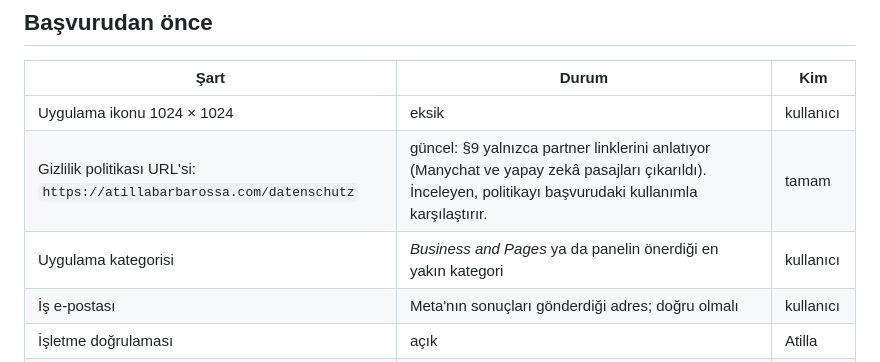
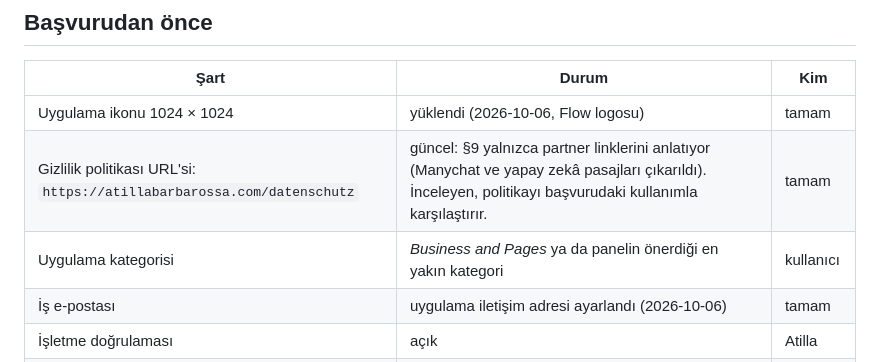
Before and after one commit to oarslanerbln-pixel/atilla-akg-l, a Markdown page: docs/meta-app-review.md, the part around the change. Drawn GitHub-style.

Commit message:
docs(meta): mark app icon and contact email as done
Co-Authored-By: Claude Opus 5.5 <noreply@anthropic.com>

```diff
--- a/docs/meta-app-review.md
+++ b/docs/meta-app-review.md
@@ -14,10 +14,10 @@ Meta'nın webhook kurulum rehberi (developers.facebook.com → Instagram Platfor
 
 | Şart | Durum | Kim |
 |---|---|---|
-| Uygulama ikonu 1024 × 1024 | eksik | kullanıcı |
+| Uygulama ikonu 1024 × 1024 | yüklendi (2026-10-06, Flow logosu) | tamam |
 | Gizlilik politikası URL'si: `https://atillabarbarossa.com/datenschutz` | güncel: §9 yalnızca partner linklerini anlatıyor (Manychat ve yapay zekâ pasajları çıkarıldı). İnceleyen, politikayı başvurudaki kullanımla karşılaştırır. | tamam |
 | Uygulama kategorisi | *Business and Pages* ya da panelin önerdiği en yakın kategori | kullanıcı |
-| İş e-postası | Meta'nın sonuçları gönderdiği adres; doğru olmalı | kullanıcı |
+| İş e-postası | uygulama iletişim adresi ayarlandı (2026-10-06) | tamam |
 | İşletme doğrulaması | açık | Atilla |
 | Her izin için en az bir başarılı API çağrısı | `instagram_business_basic`: her üç günde bir film senkronu (`me/media`), sağlanmış. `manage_comments` ve `manage_messages`: tester testindeki yorum cevabı ve DM bunları sağlar. | tester testi |
 | Manychat'in Instagram bağlantısı | kesildi (2026-10-06); hesaba bağlı tek uygulama bu | tamam |
```
